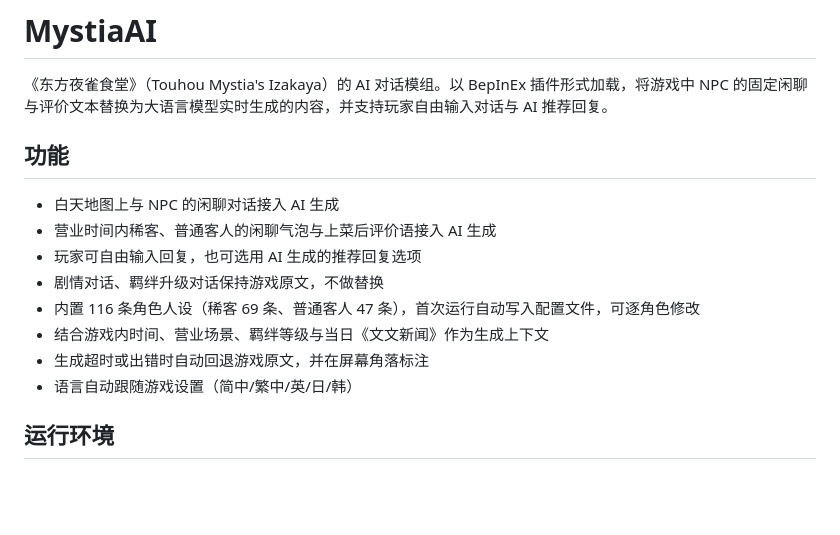
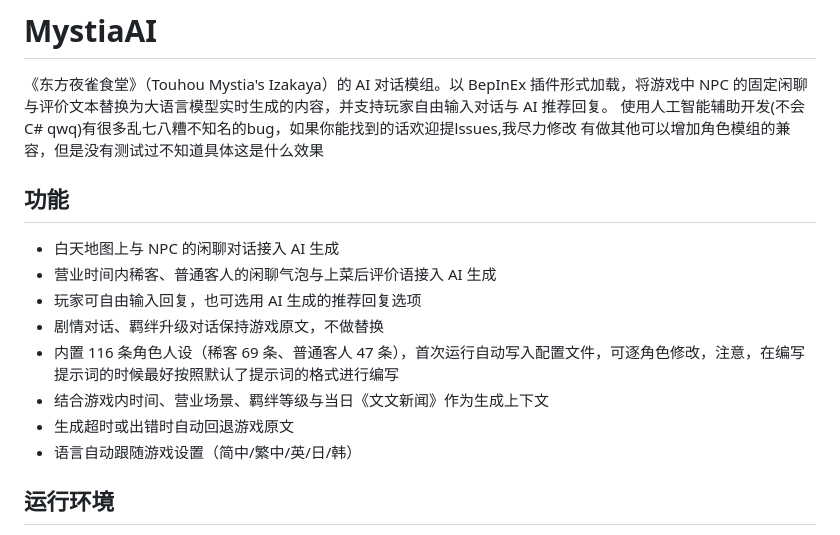
Before and after one commit to shrimp9527/MystiaAI, a Markdown page: README.md, the part around the change. GitHub-like rendering; blank space fills up the shorter version.

Commit message:
Update README with bug notes and compatibility info
Added notes about bugs and character module compatibility.

```diff
--- a/README.md
+++ b/README.md
@@ -1,16 +1,17 @@
 # MystiaAI
 
 《东方夜雀食堂》（Touhou Mystia's Izakaya）的 AI 对话模组。以 BepInEx 插件形式加载，将游戏中 NPC 的固定闲聊与评价文本替换为大语言模型实时生成的内容，并支持玩家自由输入对话与 AI 推荐回复。
-
+使用人工智能辅助开发(不会C# qwq)有很多乱七八糟不知名的bug，如果你能找到的话欢迎提lssues,我尽力修改
+有做其他可以增加角色模组的兼容，但是没有测试过不知道具体这是什么效果
 ## 功能
 
 - 白天地图上与 NPC 的闲聊对话接入 AI 生成
 - 营业时间内稀客、普通客人的闲聊气泡与上菜后评价语接入 AI 生成
 - 玩家可自由输入回复，也可选用 AI 生成的推荐回复选项
 - 剧情对话、羁绊升级对话保持游戏原文，不做替换
-- 内置 116 条角色人设（稀客 69 条、普通客人 47 条），首次运行自动写入配置文件，可逐角色修改
+- 内置 116 条角色人设（稀客 69 条、普通客人 47 条），首次运行自动写入配置文件，可逐角色修改，注意，在编写提示词的时候最好按照默认了提示词的格式进行编写
 - 结合游戏内时间、营业场景、羁绊等级与当日《文文新闻》作为生成上下文
-- 生成超时或出错时自动回退游戏原文，并在屏幕角落标注
+- 生成超时或出错时自动回退游戏原文
 - 语言自动跟随游戏设置（简中/繁中/英/日/韩）
 
 ## 运行环境
```
